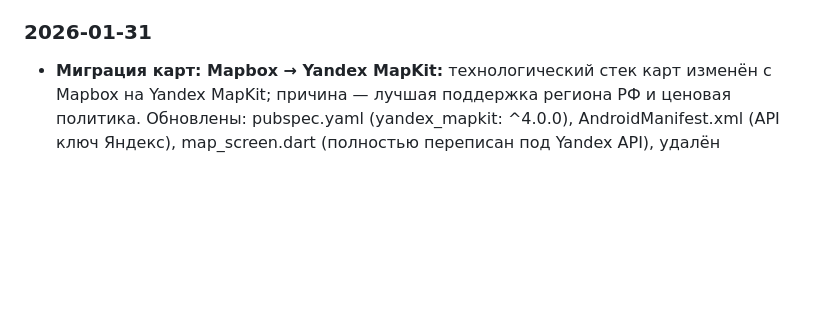
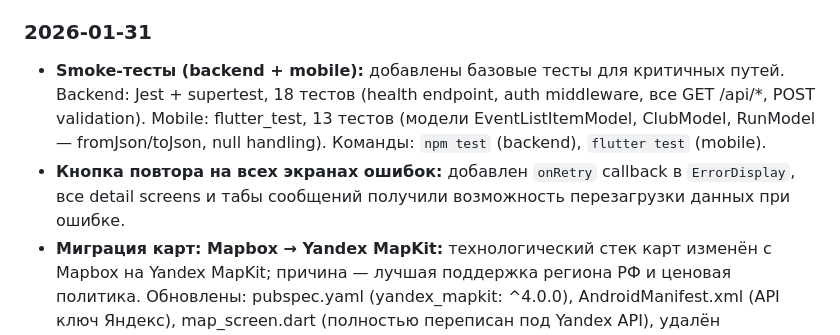
Before and after one commit to Dmitrii-VO/runterra, a Markdown page: docs/progress.md, the part around the change. GitHub-like rendering; blank space fills up the shorter version.

Commit message:
Update progress.md with tests and retry button changes
Co-authored-by: Cursor <cursoragent@cursor.com>

```diff
--- a/docs/progress.md
+++ b/docs/progress.md
@@ -15,6 +15,8 @@
 - **Настройка Firebase Authentication для Android:** интеграция Firebase Authentication в мобильное приложение — конфигурация Firebase проекта, настройка Gradle, добавление зависимостей, инициализация в коде. Подробности — [changes/firebase-setup.md](changes/firebase-setup.md), [docs/firebase-setup.md](firebase-setup.md).
 
 ### 2026-01-31
+- **Smoke-тесты (backend + mobile):** добавлены базовые тесты для критичных путей. Backend: Jest + supertest, 18 тестов (health endpoint, auth middleware, все GET /api/*, POST validation). Mobile: flutter_test, 13 тестов (модели EventListItemModel, ClubModel, RunModel — fromJson/toJson, null handling). Команды: `npm test` (backend), `flutter test` (mobile).
+- **Кнопка повтора на всех экранах ошибок:** добавлен `onRetry` callback в `ErrorDisplay`, все detail screens и табы сообщений получили возможность перезагрузки данных при ошибке.
 - **Миграция карт: Mapbox → Yandex MapKit:** технологический стек карт изменён с Mapbox на Yandex MapKit; причина — лучшая поддержка региона РФ и ценовая политика. Обновлены: pubspec.yaml (yandex_mapkit: ^4.0.0), AndroidManifest.xml (API ключ Яндекс), map_screen.dart (полностью переписан под Yandex API), удалён my_location_button.dart (функционал встроен в map_screen), обновлена документация. Подробности — [changes/maps-yandex.md](changes/maps-yandex.md).
 - **Mobile API base URL — облачный backend по умолчанию (debug):** в `api_config.dart` для debug-сборок при отсутствии `--dart-define=API_BASE_URL` используется облачный backend `http://85.208.85.13:3000` (Cloud.ru); для release/production поведение без изменений (https). Подробности — [changes/api-client.md](changes/api-client.md).
 
```
